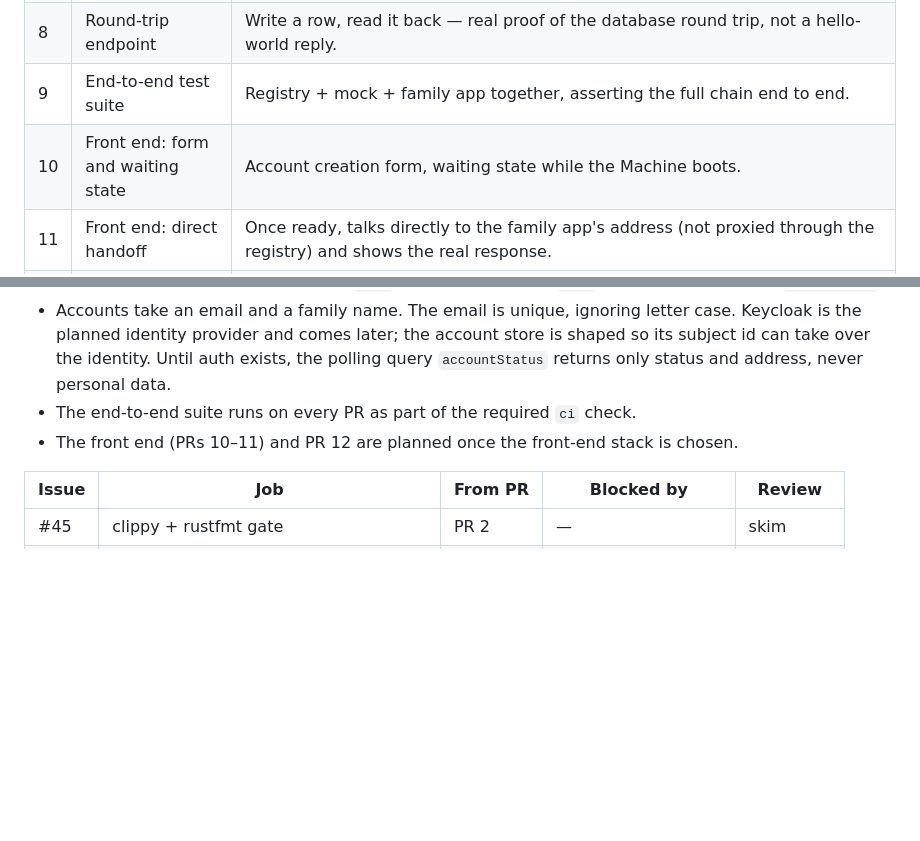
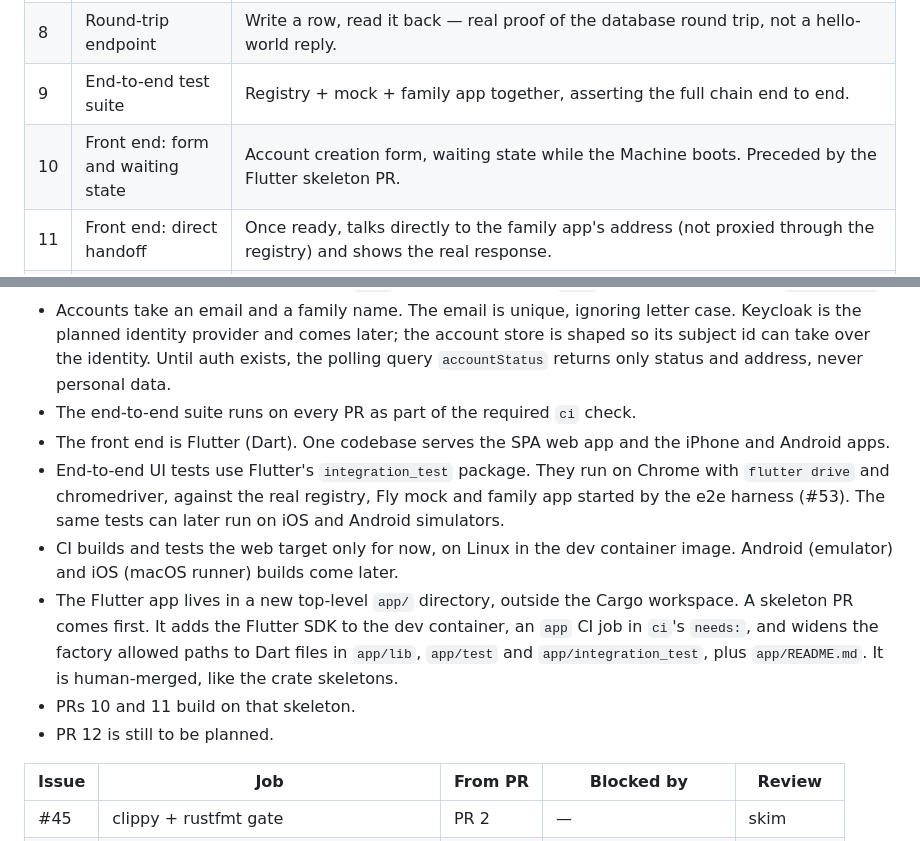
Before and after one commit to grantspeelman/family-ai, a Markdown page: first-build-pr-sequence.md, 2 parts joined by grey strips. GitHub-like rendering; blank space fills up the shorter version.

Commit message:
Record the Flutter front-end stack decision (#87)
Records the front-end stack decision in `first-build-pr-sequence.md`.

- Flutter (Dart): one codebase for the web SPA, iPhone and Android apps.
- End-to-end UI tests use Flutter's `integration_test` on Chrome,
against the real services from the e2e harness.
- CI covers the web target only for now.
- The app lives in `app/`, starting with a human-merged skeleton PR
(#83). PRs 10 and 11 (#84, #85) build on it.

🤖 Generated with [Claude Code](https://claude.com/claude-code)

https://claude.ai/code/session_01Pm3H7LK7qPnrc2Qoe4WeDn

Co-authored-by: Grant PS <98919+grantspeelman@users.noreply.github.com>
Co-authored-by: Claude Opus 5.5 <noreply@anthropic.com>

```diff
--- a/first-build-pr-sequence.md
+++ b/first-build-pr-sequence.md
@@ -43,7 +43,7 @@ Also in PR 0:
 | 7 | Family app tooling | Folded into PR 2. The tooling is workspace-wide, so the family app is covered when it joins the workspace. |
 | 8 | Round-trip endpoint | Write a row, read it back — real proof of the database round trip, not a hello-world reply. |
 | 9 | End-to-end test suite | Registry + mock + family app together, asserting the full chain end to end. |
-| 10 | Front end: form and waiting state | Account creation form, waiting state while the Machine boots. |
+| 10 | Front end: form and waiting state | Account creation form, waiting state while the Machine boots. Preceded by the Flutter skeleton PR. |
 | 11 | Front end: direct handoff | Once ready, talks directly to the family app's address (not proxied through the registry) and shows the real response. |
 | 12 | Persistence re-check | After an idle period (an hour or more), re-run the registry flow and confirm the earlier row is still on the volume. |
 
@@ -64,7 +64,12 @@ PRs 2–9 are queued on the factory board as issues #45–#62. Each spec opens w
 - One SQLite stack for the workspace: `sqlx`, with migrations as `.sql` files under each app's `migrations/`.
 - Accounts take an email and a family name. The email is unique, ignoring letter case. Keycloak is the planned identity provider and comes later; the account store is shaped so its subject id can take over the identity. Until auth exists, the polling query `accountStatus` returns only status and address, never personal data.
 - The end-to-end suite runs on every PR as part of the required `ci` check.
-- The front end (PRs 10–11) and PR 12 are planned once the front-end stack is chosen.
+- The front end is Flutter (Dart). One codebase serves the SPA web app and the iPhone and Android apps.
+- End-to-end UI tests use Flutter's `integration_test` package. They run on Chrome with `flutter drive` and chromedriver, against the real registry, Fly mock and family app started by the e2e harness (#53). The same tests can later run on iOS and Android simulators.
+- CI builds and tests the web target only for now, on Linux in the dev container image. Android (emulator) and iOS (macOS runner) builds come later.
+- The Flutter app lives in a new top-level `app/` directory, outside the Cargo workspace. A skeleton PR comes first. It adds the Flutter SDK to the dev container, an `app` CI job in `ci`'s `needs:`, and widens the factory allowed paths to Dart files in `app/lib`, `app/test` and `app/integration_test`, plus `app/README.md`. It is human-merged, like the crate skeletons.
+- PRs 10 and 11 build on that skeleton.
+- PR 12 is still to be planned.
 
 | Issue | Job | From PR | Blocked by | Review |
 | --- | --- | --- | --- | --- |
```
